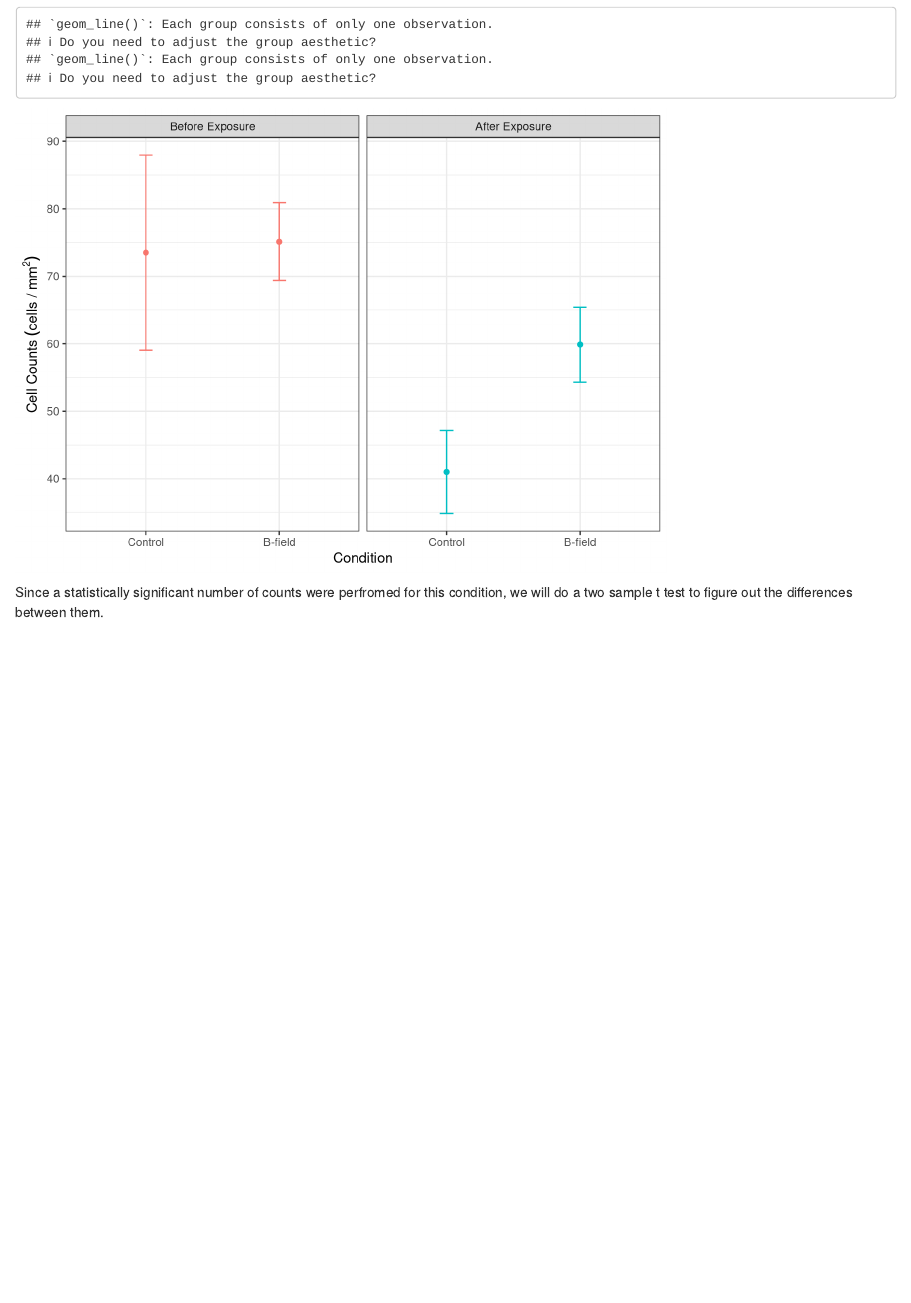
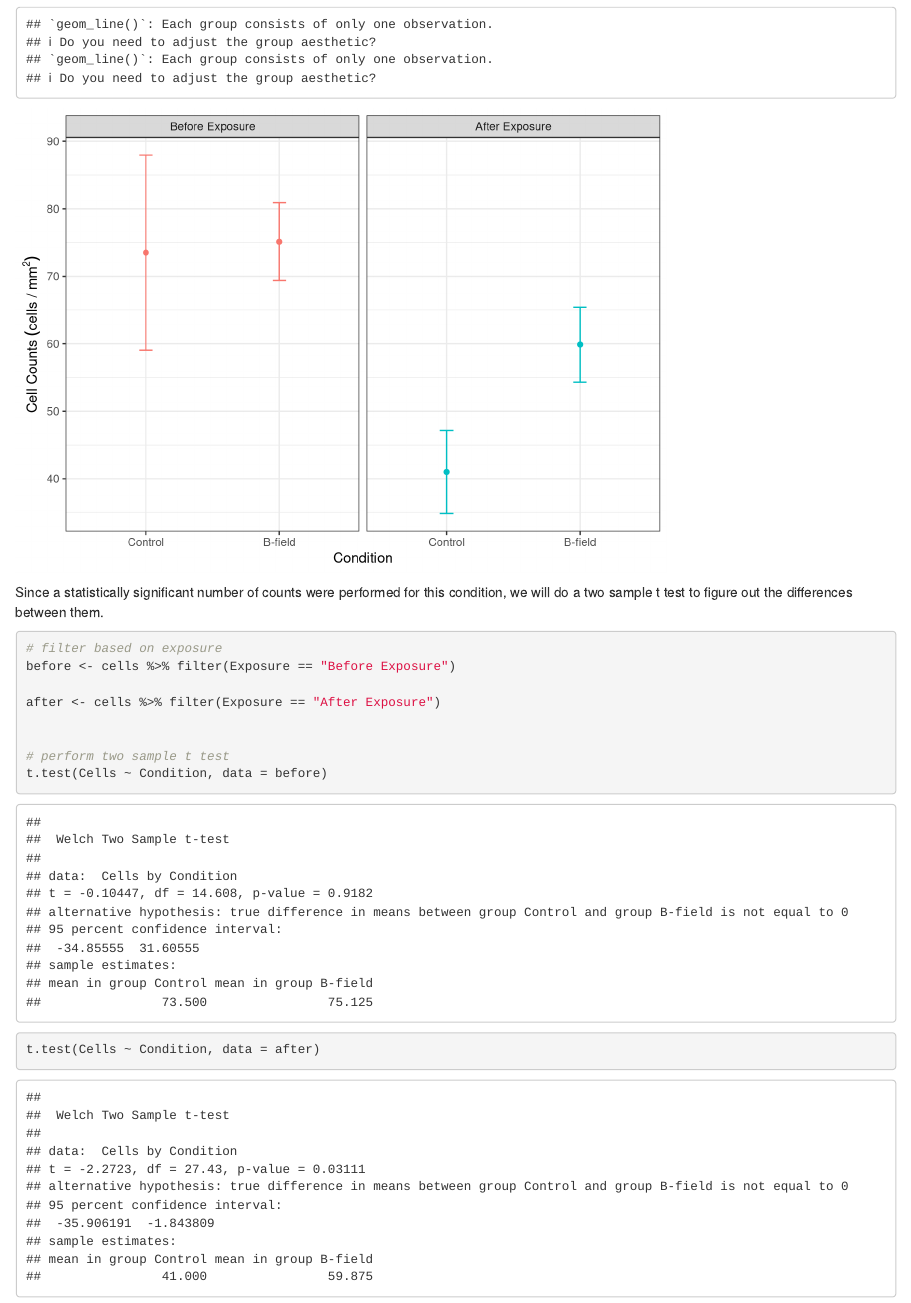
Before and after one commit to cmferg19/Biophysics-SYE, an R Markdown document (Code/HT22_CellCount_Analysis_11-16_11-17.Rmd): the page in a window 1100 px wide, from 2520 px down. Rendered offline with R 4.5, knitr and Pandoc, with nearby package versions.

Commit message:
perform two sample t test

````diff
--- a/Code/HT22_CellCount_Analysis_11-16_11-17.Rmd
+++ b/Code/HT22_CellCount_Analysis_11-16_11-17.Rmd
@@ -79,4 +79,17 @@ ggplot(mean_counts, aes(Condition, meancounts, color = Exposure))+
     ylab(expression(Cell~Counts~(cells~"/"~mm^2)))
 ```
 
-Since a statistically significant number of counts were perfromed for this condition, we will do a two sample t test to figure out the differences between them.
+Since a statistically significant number of counts were performed for this condition, we will do a two sample t test to figure out the differences between them.
+
+```{r}
+# filter based on exposure
+before <- cells %>% filter(Exposure == "Before Exposure")
+
+after <- cells %>% filter(Exposure == "After Exposure")
+
+
+# perform two sample t test
+t.test(Cells ~ Condition, data = before)
+
+t.test(Cells ~ Condition, data = after)
+```
````
